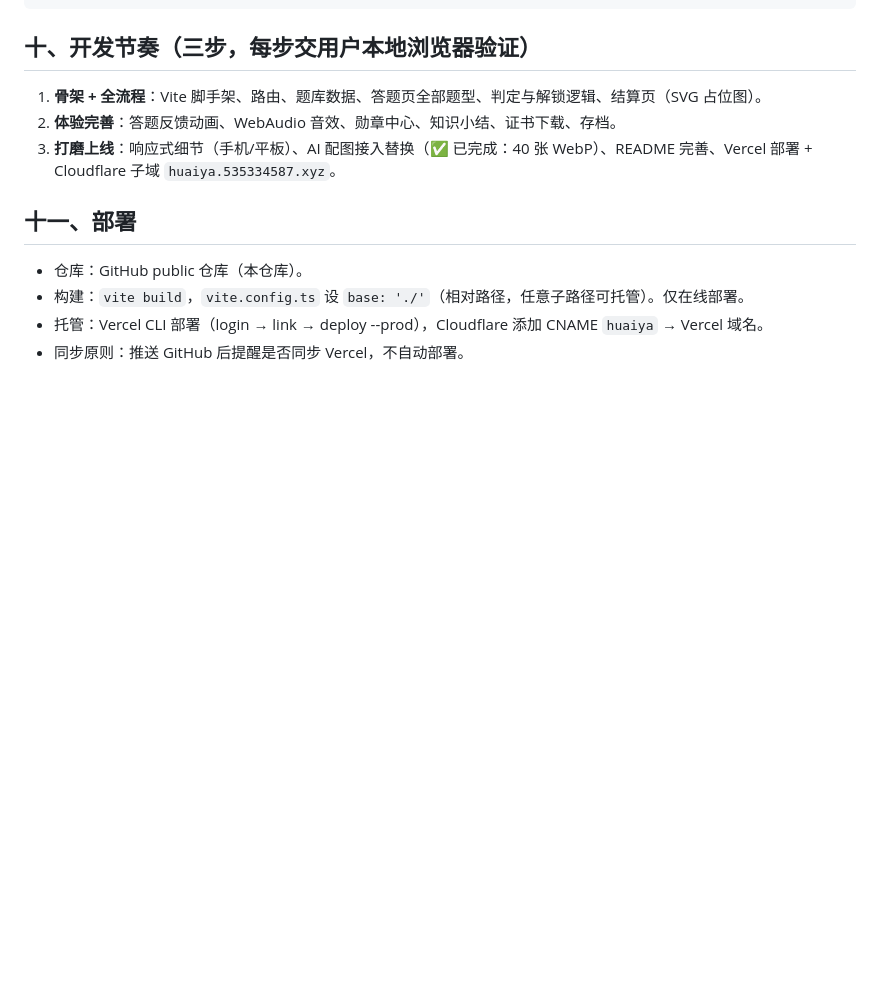
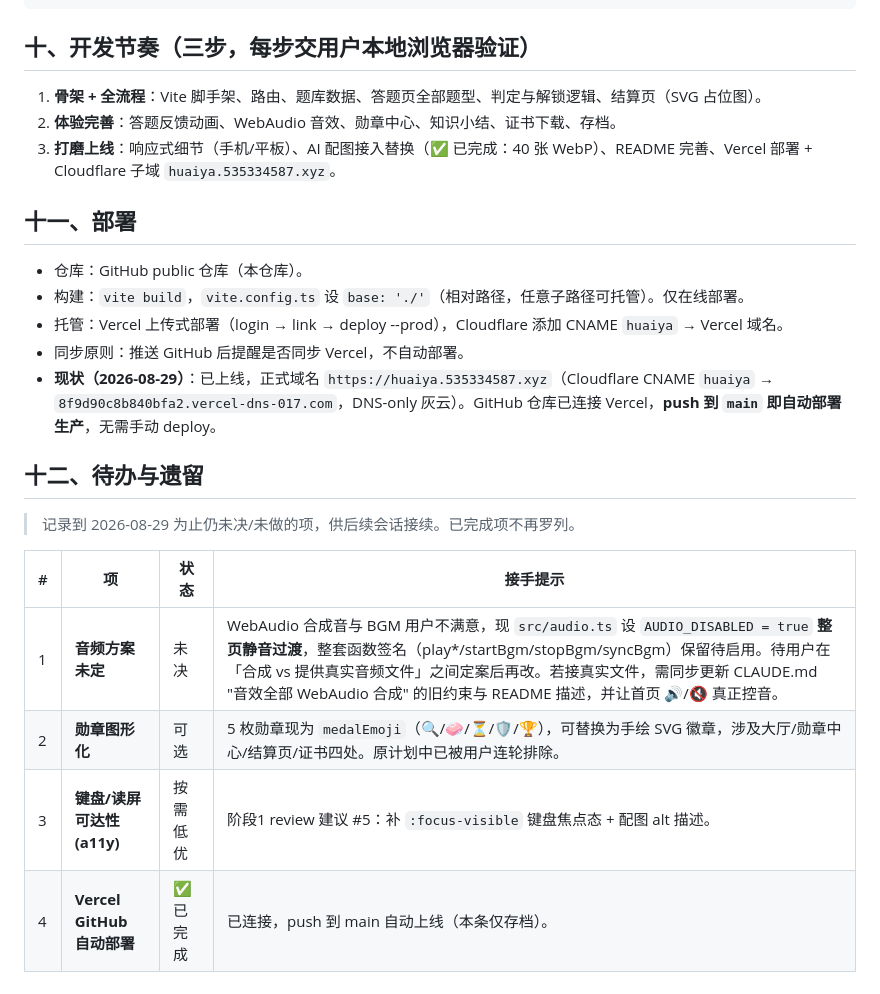
Before and after one commit to roczhouwh/huaiya-net-camp, a Markdown page: docs/开发方案.md, the part around the change. GitHub-like rendering; blank space fills up the shorter version.

Commit message:
docs: 开发方案新增『十二、待办与遗留』（音频方案未决/勋章图形化/a11y 按需）+ 部署章节更新为已上线与 GitHub 自动部署

```diff
--- a/docs/开发方案.md
+++ b/docs/开发方案.md
@@ -156,5 +156,17 @@ huaiya-net-camp/
 
 - 仓库：GitHub public 仓库（本仓库）。
 - 构建：`vite build`，`vite.config.ts` 设 `base: './'`（相对路径，任意子路径可托管）。仅在线部署。
-- 托管：Vercel CLI 部署（login → link → deploy --prod），Cloudflare 添加 CNAME `huaiya` → Vercel 域名。
+- 托管：Vercel 上传式部署（login → link → deploy --prod），Cloudflare 添加 CNAME `huaiya` → Vercel 域名。
 - 同步原则：推送 GitHub 后提醒是否同步 Vercel，不自动部署。
+- **现状（2026-08-29）**：已上线，正式域名 `https://huaiya.535334587.xyz`（Cloudflare CNAME `huaiya` → `8f9d90c8b840bfa2.vercel-dns-017.com`，DNS-only 灰云）。GitHub 仓库已连接 Vercel，**push 到 `main` 即自动部署生产**，无需手动 deploy。
+
+## 十二、待办与遗留
+
+> 记录到 2026-08-29 为止仍未决/未做的项，供后续会话接续。已完成项不再罗列。
+
+| # | 项 | 状态 | 接手提示 |
+|---|---|---|---|
+| 1 | **音频方案未定** | 未决 | WebAudio 合成音与 BGM 用户不满意，现 `src/audio.ts` 设 `AUDIO_DISABLED = true` **整页静音过渡**，整套函数签名（play*/startBgm/stopBgm/syncBgm）保留待启用。待用户在「合成 vs 提供真实音频文件」之间定案后再改。若接真实文件，需同步更新 CLAUDE.md "音效全部 WebAudio 合成" 的旧约束与 README 描述，并让首页 🔊/🔇 真正控音。 |
+| 2 | **勋章图形化** | 可选 | 5 枚勋章现为 `medalEmoji`（🔍/🧼/⏳/🛡️/🏆），可替换为手绘 SVG 徽章，涉及大厅/勋章中心/结算页/证书四处。原计划中已被用户连轮排除。 |
+| 3 | **键盘/读屏可达性 (a11y)** | 按需低优 | 阶段1 review 建议 #5：补 `:focus-visible` 键盘焦点态 + 配图 alt 描述。 |
+| 4 | **Vercel GitHub 自动部署** | ✅ 已完成 | 已连接，push 到 main 自动上线（本条仅存档）。 |
```
